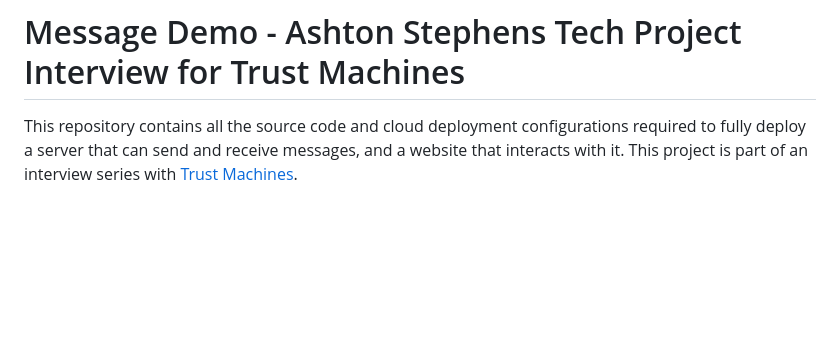
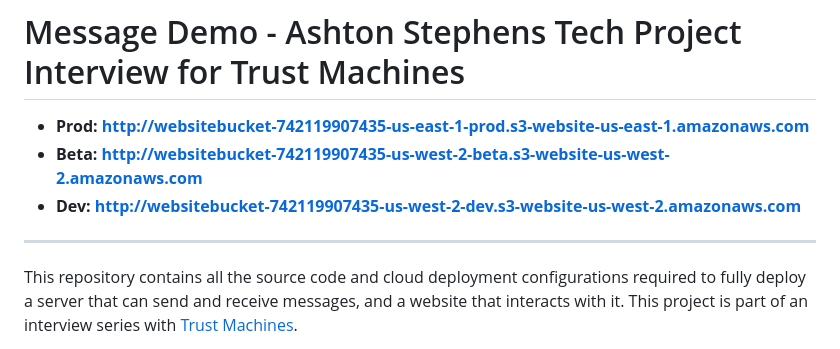
Before and after one commit to AshtonStephens/simple-aws-website, a Markdown page: README.md, the part around the change. Rendered like a GitHub page; blank space fills up the shorter version.

Commit message:
Update README.md to include links to the websites

```diff
--- a/README.md
+++ b/README.md
@@ -1,4 +1,10 @@
 # Message Demo - Ashton Stephens Tech Project Interview for Trust Machines
+
+- **Prod: http://websitebucket-742119907435-us-east-1-prod.s3-website-us-east-1.amazonaws.com**
+- **Beta: http://websitebucket-742119907435-us-west-2-beta.s3-website-us-west-2.amazonaws.com**
+- **Dev: http://websitebucket-742119907435-us-west-2-dev.s3-website-us-west-2.amazonaws.com**
+
+---
 
 This repository contains all the source code and cloud deployment configurations required to
 fully deploy a server that can send and receive messages, and a website that interacts with it.
```
